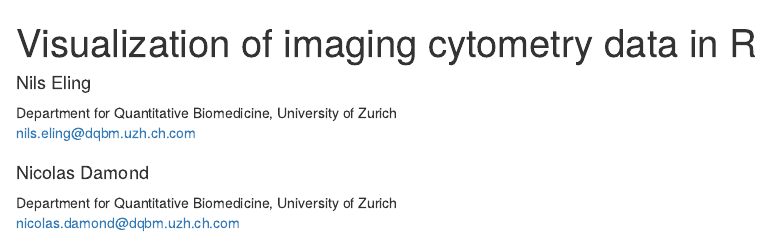
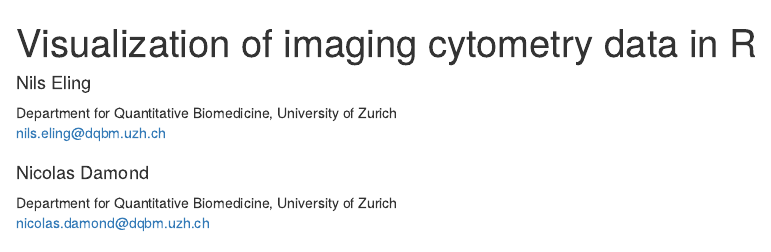
Before and after one commit to BodenmillerGroup/cytomapper, an R Markdown document (vignettes/cytomapper.Rmd): the page in a window 1100 px wide, from its top. Rendered offline with R 4.5, knitr and Pandoc, with nearby package versions; drawn as R Markdown's standard HTML page in place of the format the file asks for; some code elsewhere in the file could not run offline.

Commit message:
Updated email

```diff
--- a/vignettes/cytomapper.Rmd
+++ b/vignettes/cytomapper.Rmd
@@ -5,10 +5,10 @@ package: "`r BiocStyle::pkg_ver('cytomapper')`"
 author:
 - name: Nils Eling
   affiliation: Department for Quantitative Biomedicine, University of Zurich
-  email: nils.eling@dqbm.uzh.ch.com
+  email: nils.eling@dqbm.uzh.ch
 - name: Nicolas Damond
   affiliation: Department for Quantitative Biomedicine, University of Zurich
-  email: nicolas.damond@dqbm.uzh.ch.com
+  email: nicolas.damond@dqbm.uzh.ch
 output:
     BiocStyle::html_document:
         toc_float: yes
```
